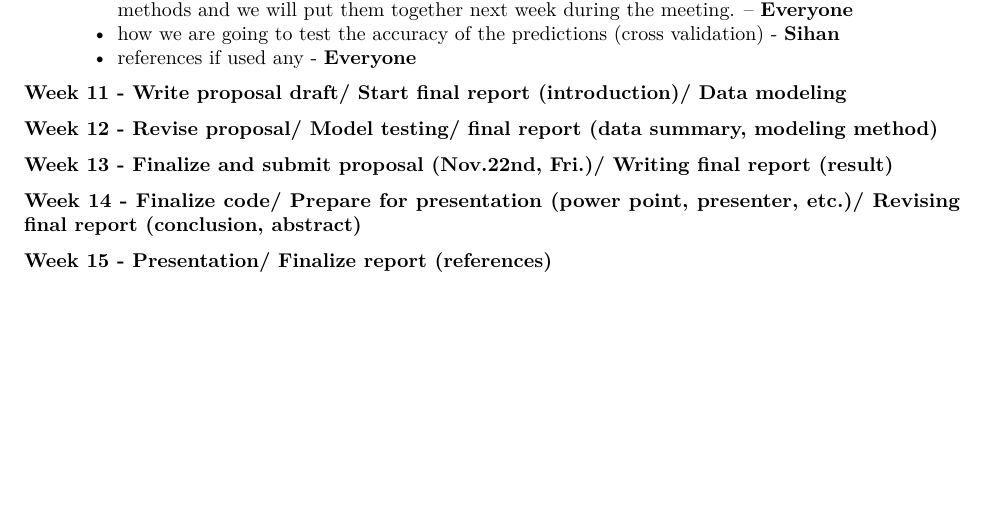
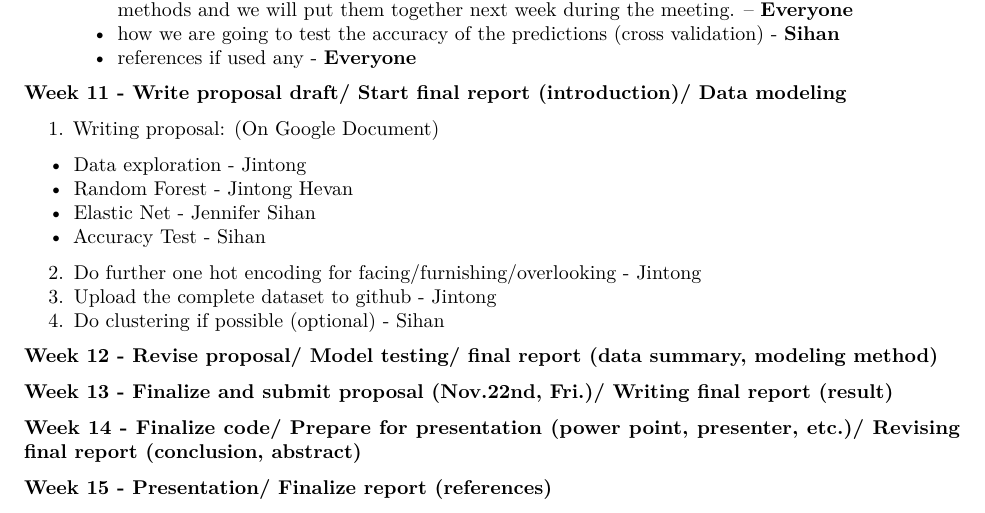
Before and after one commit to jinhong380/BIOSTAT625, an R Markdown document (Schedule.Rmd): part of page 3 of 3, cut so that both start at the same text, the shorter picture padded with empty space. Rendered offline with R 4.5, knitr and Pandoc, then LaTeX, with nearby package versions.

Commit message:
Update Schedule.Rmd

```diff
--- a/Schedule.Rmd
+++ b/Schedule.Rmd
@@ -159,6 +159,15 @@ modeling**
 **Week 11 - Write proposal draft/ Start final report (introduction)/
 Data modeling**
 
+1. Writing proposal: (On Google Document)
+ - Data exploration - Jintong
+ - Random Forest - Jintong Hevan
+ - Elastic Net - Jennifer Sihan
+ - Accuracy Test - Sihan
+2. Do further one hot encoding for facing/furnishing/overlooking - Jintong
+3. Upload the complete dataset to github - Jintong
+4. Do clustering if possible (optional) - Sihan
+
 **Week 12 - Revise proposal/ Model testing/ final report (data summary,
 modeling method)**
 
```
